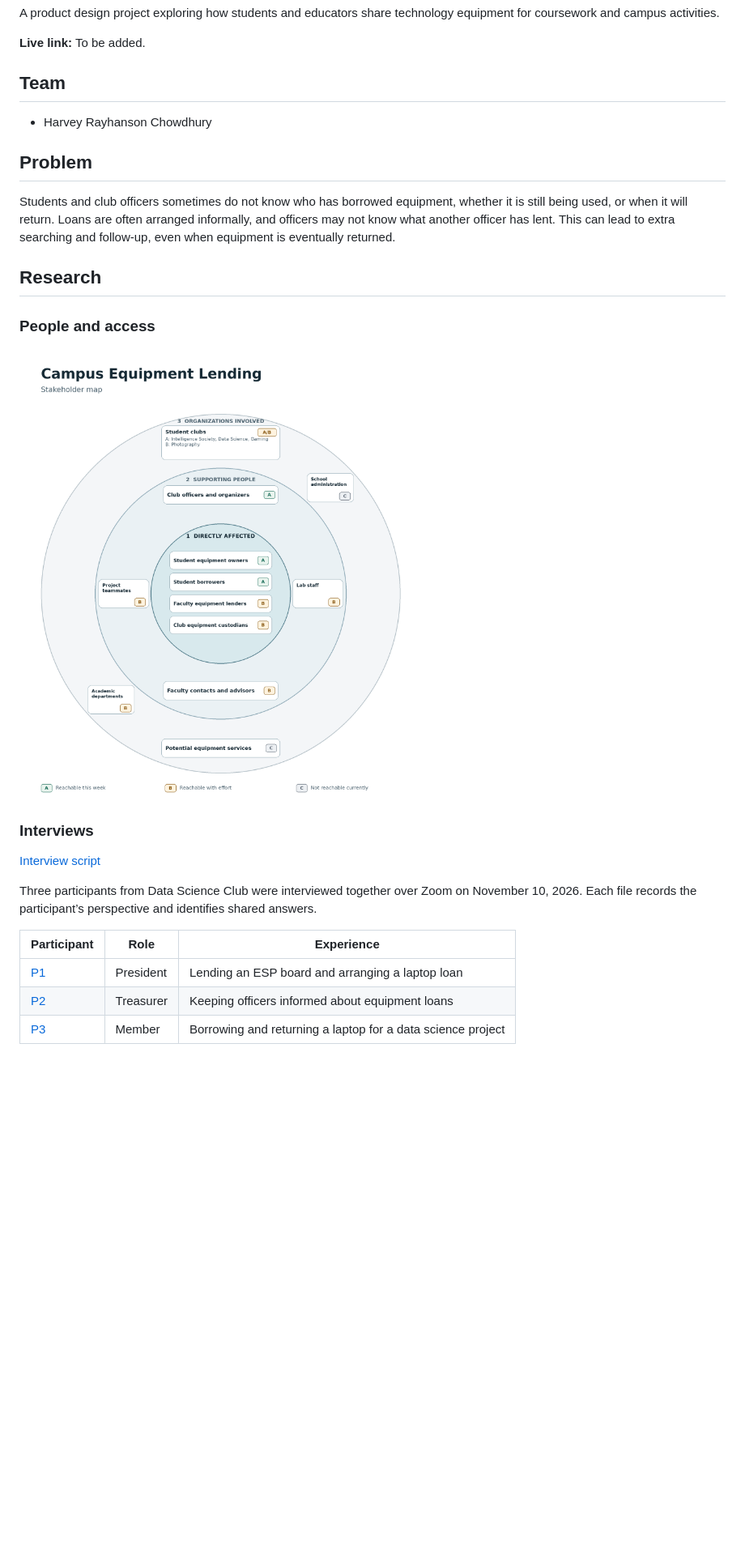
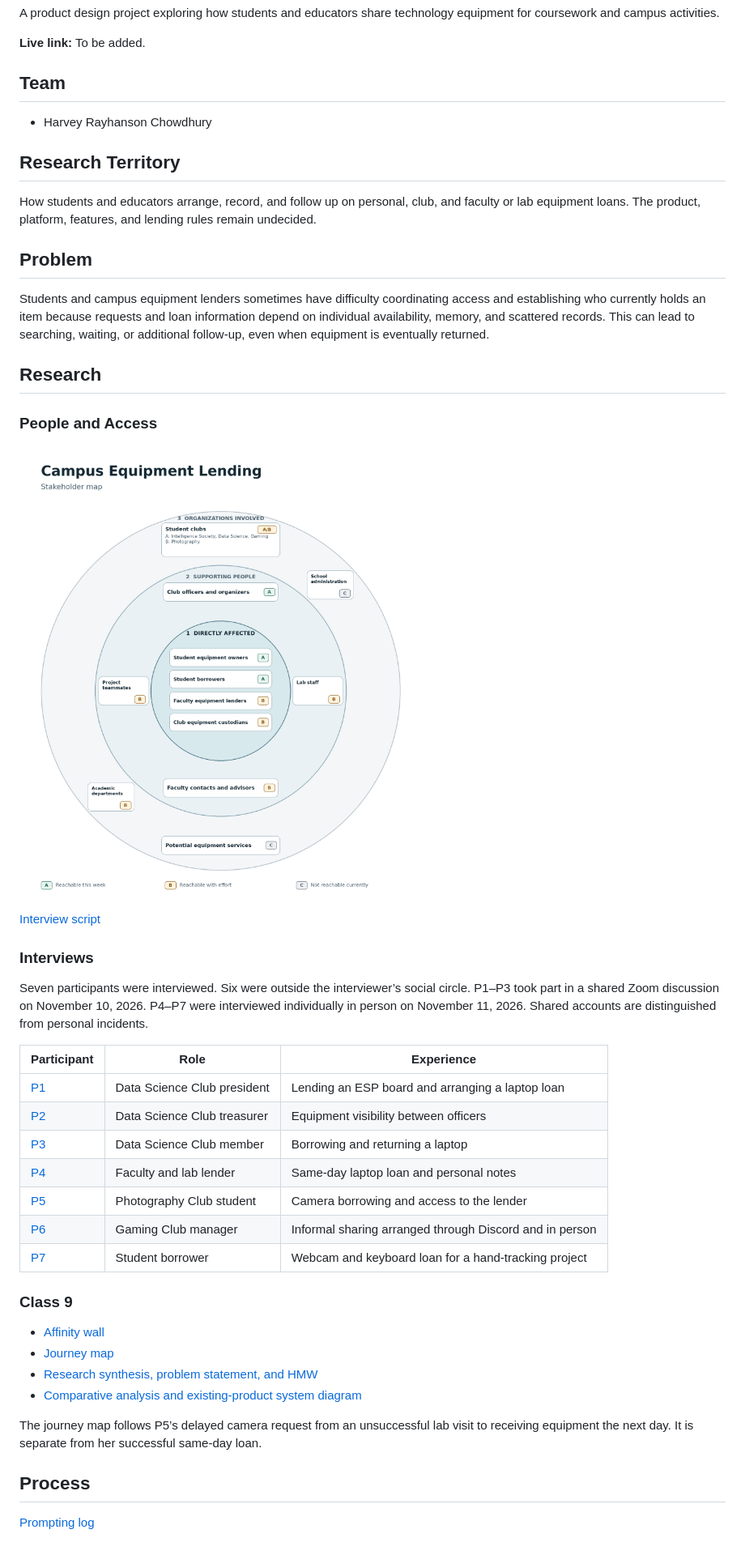
Before and after one commit to Rayhanson-Git/project-2-MTEC-3200, a Markdown page: README.md, the part around the change. Shown at 81% size. Rendered like a GitHub page; blank space fills up the shorter version.

Commit message:
Complete Class 9 research synthesis and comparative analysis

```diff
--- a/README.md
+++ b/README.md
@@ -8,24 +8,45 @@ A product design project exploring how students and educators share technology e
 
 - Harvey Rayhanson Chowdhury
 
+## Research Territory
+
+How students and educators arrange, record, and follow up on personal, club, and faculty or lab equipment loans. The product, platform, features, and lending rules remain undecided.
+
 ## Problem
 
-Students and club officers sometimes do not know who has borrowed equipment, whether it is still being used, or when it will return. Loans are often arranged informally, and officers may not know what another officer has lent. This can lead to extra searching and follow-up, even when equipment is eventually returned.
+Students and campus equipment lenders sometimes have difficulty coordinating access and establishing who currently holds an item because requests and loan information depend on individual availability, memory, and scattered records. This can lead to searching, waiting, or additional follow-up, even when equipment is eventually returned.
 
 ## Research
 
-### People and access
+### People and Access
 
-![Stakeholder map for campus equipment lending](docs/stakeholder_map.png)
+![Stakeholder map](docs/stakeholder_map.png)
+
+[Interview script](docs/interview_script.md)
 
 ### Interviews
 
-[Interview script](docs/interview_script.md)
-
-Three participants from Data Science Club were interviewed together over Zoom on November 10, 2026. Each file records the participant’s perspective and identifies shared answers.
+Seven participants were interviewed. Six were outside the interviewer’s social circle. P1–P3 took part in a shared Zoom discussion on November 10, 2026. P4–P7 were interviewed individually in person on November 11, 2026. Shared accounts are distinguished from personal incidents.
 
 | Participant | Role | Experience |
 | --- | --- | --- |
-| [P1](docs/P1_2026-11-10.md) | President | Lending an ESP board and arranging a laptop loan |
-| [P2](docs/P2_2026-11-10.md) | Treasurer | Keeping officers informed about equipment loans |
-| [P3](docs/P3_2026-11-10.md) | Member | Borrowing and returning a laptop for a data science project |
+| [P1](docs/P1_2026-11-10.md) | Data Science Club president | Lending an ESP board and arranging a laptop loan |
+| [P2](docs/P2_2026-11-10.md) | Data Science Club treasurer | Equipment visibility between officers |
+| [P3](docs/P3_2026-11-10.md) | Data Science Club member | Borrowing and returning a laptop |
+| [P4](docs/P4_2026-11-11.md) | Faculty and lab lender | Same-day laptop loan and personal notes |
+| [P5](docs/P5_2026-11-11.md) | Photography Club student | Camera borrowing and access to the lender |
+| [P6](docs/P6_2026-11-11.md) | Gaming Club manager | Informal sharing arranged through Discord and in person |
+| [P7](docs/P7_2026-11-11.md) | Student borrower | Webcam and keyboard loan for a hand-tracking project |
+
+### Class 9
+
+- [Affinity wall](docs/affinity-wall.png)
+- [Journey map](docs/journey-map.png)
+- [Research synthesis, problem statement, and HMW](docs/synthesis.md)
+- [Comparative analysis and existing-product system diagram](docs/comparative-analysis.md)
+
+The journey map follows P5’s delayed camera request from an unsuccessful lab visit to receiving equipment the next day. It is separate from her successful same-day loan.
+
+## Process
+
+[Prompting log](docs/prompting-log.md)
```
Also changed, not shown: docs/P4_2026-11-11.md (added, +65 -0 lines), docs/P5_2026-11-11.md (added, +63 -0 lines), docs/P6_2026-11-11.md (added, +55 -0 lines), docs/P7_2026-11-11.md (added, +55 -0 lines), docs/comparative-analysis.md (added, +24 -0 lines), docs/prompting-log.md (added, +15 -0 lines), docs/synthesis.md (added, +32 -0 lines), docs/affinity-wall.png (added), docs/existing-product-system-diagram.png (added), docs/journey-map.png (added).
